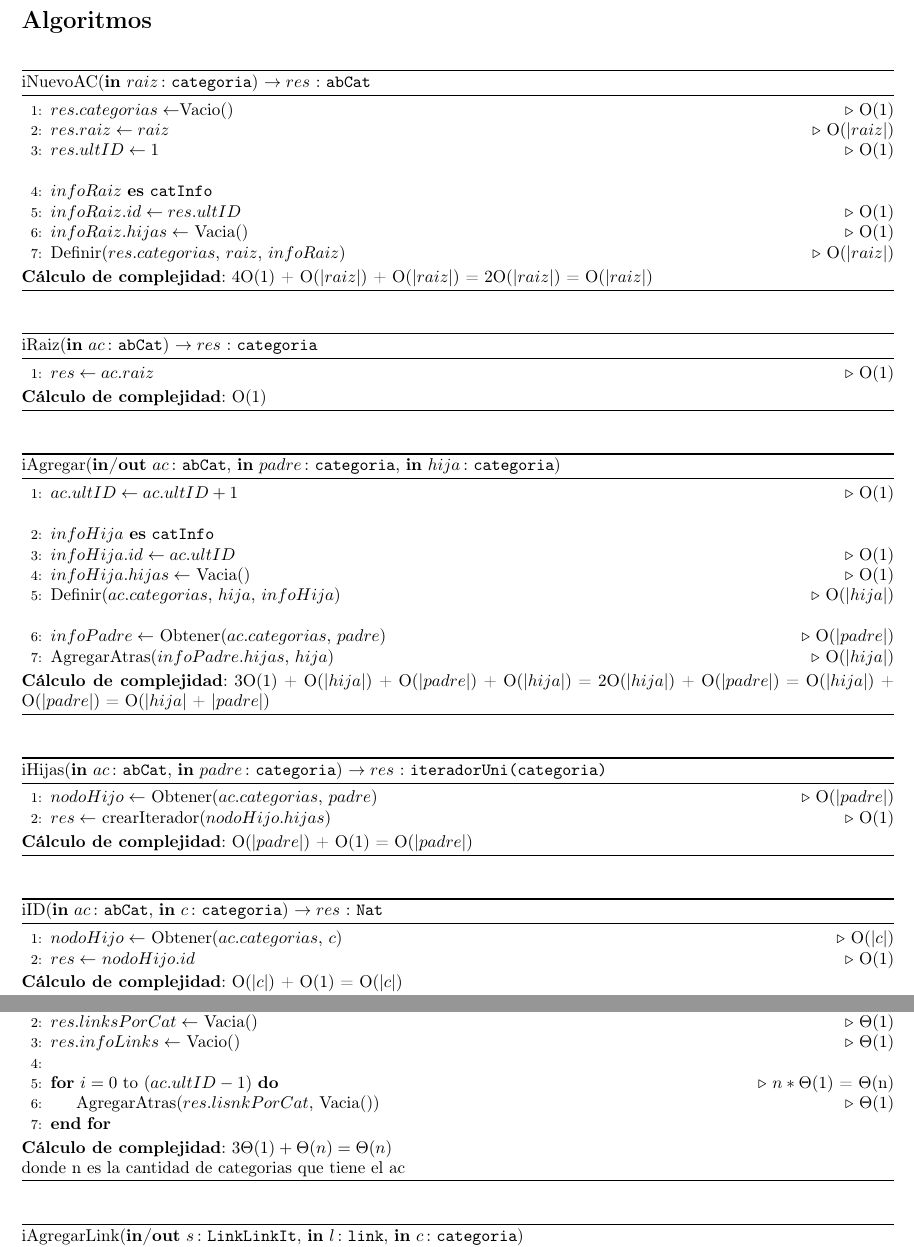
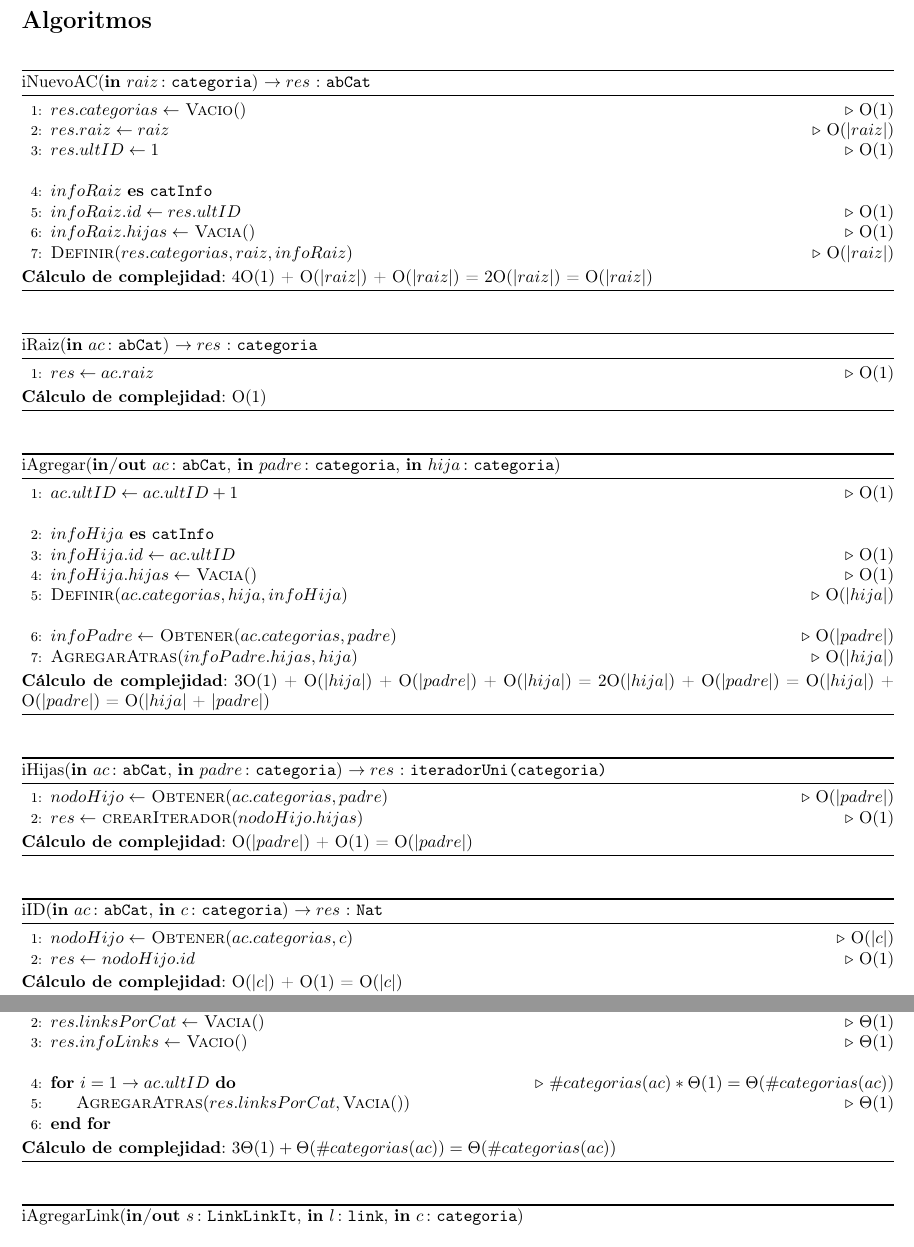
Before and after one commit to sizcovich/TPs-AlgoritmosII, a LaTeX document (tp2/main.tex): two parts of pages 5 and 7 of 10, joined at a grey line, cut so that both start at the same text. Compiled offline with pdfLaTeX.

Commit message:
Modifiqué los algoritmos para que queden más lindos

```diff
--- a/tp2/main.tex
+++ b/tp2/main.tex
@@ -10,6 +10,7 @@
 \usepackage{ifthen}
 \usepackage{libs/caratula}
 \usepackage{libs/aed2-symb,libs/aed2-itef,libs/aed2-tad}
+\usepackage{fixltx2e}
 \usepackage{caption}
 \usepackage{algpseudocode}
 \usepackage[section]{algorithm}
@@ -18,6 +19,7 @@
 
 %%--- Nuevos comandos START
 
+\MakeRobust{\Call}
 \algdef{SL}{var}{0}[2]{$#1$ \textbf{es} \TipoVariable{#2}}
 
 \newcommand{\f}[1]{\text{#1}}
@@ -307,14 +309,14 @@
 \begin{algorithm}[H]
 \caption*{iNuevoAC(\In{raiz}{categoria}) $\DRef res$ : \TipoVariable{abCat}}
 \begin{algorithmic}[1]
-	\State $res.categorias \gets $Vacio()\Comment{O(1)}
+	\State $res.categorias \gets$ \Call{Vacio}{\null}\Comment{O(1)}
 	\State $res.raiz\gets raiz$\Comment{O(|$raiz$|)}
 	\State $res.ultID\gets 1$\Comment{O(1)}
 	\Statex
 	\var{infoRaiz}{catInfo}
 	\State $infoRaiz.id \gets res.ultID$\Comment{O(1)}
-	\State $infoRaiz.hijas \gets$ Vacia()\Comment{O(1)}
-	\State Definir($res.categorias$, $raiz$, $infoRaiz$)\Comment{O(|$raiz$|)}
+	\State $infoRaiz.hijas \gets$ \Call{Vacia}{\null}\Comment{O(1)}
+	\State \Call{Definir}{$res.categorias, raiz, infoRaiz$}\Comment{O(|$raiz$|)}
 \end{algorithmic}
 \textbf{C\'alculo de complejidad}: 4O(1) + O(|$raiz$|) + O(|$raiz$|) = 2O(|$raiz$|) = O(|$raiz$|)
 \end{algorithm}
@@ -334,11 +336,11 @@
 	\Statex
 	\var{infoHija}{catInfo}
 	\State $infoHija.id \gets ac.ultID$\Comment{O(1)}
-	\State $infoHija.hijas \gets$ Vacia()\Comment{O(1)}
-	\State Definir($ac.categorias$, $hija$, $infoHija$)\Comment{O(|$hija$|)}
+	\State $infoHija.hijas \gets$ \Call{Vacia}{\null}\Comment{O(1)}
+	\State \Call{Definir}{$ac.categorias, hija, infoHija$}\Comment{O(|$hija$|)}
 	\Statex
-	\State $infoPadre \gets$ Obtener($ac.categorias$, $padre$)\Comment{O(|$padre$|)}
-	\State AgregarAtras($infoPadre.hijas$, $hija$)\Comment{O(|$hija$|)}
+	\State $infoPadre \gets$ \Call{Obtener}{$ac.categorias, padre$}\Comment{O(|$padre$|)}
+	\State \Call{AgregarAtras}{$infoPadre.hijas, hija$}\Comment{O(|$hija$|)}
 \end{algorithmic}
 \textbf{C\'alculo de complejidad}: 3O(1) + O(|$hija$|) + O(|$padre$|) + O(|$hija$|) = 2O(|$hija$|) + O(|$padre$|) = O(|$hija$|) + O(|$padre$|) = O(|$hija$| + |$padre$|)
 \end{algorithm}
@@ -346,8 +348,8 @@
 \begin{algorithm}[H]
 \caption*{iHijas(\In{ac}{abCat}, \In{padre}{categoria}) $\DRef res$ : \TipoVariable{iteradorUni(categoria)}}
 \begin{algorithmic}[1]
-	\State $nodoHijo \gets$ Obtener($ac.categorias$, $padre$)\Comment{O(|$padre$|)}
-	\State $res \gets$ crearIterador($nodoHijo.hijas$)\Comment{O(1)}
+	\State $nodoHijo \gets$ \Call{Obtener}{$ac.categorias, padre$}\Comment{O(|$padre$|)}
+	\State $res \gets$ \Call{crearIterador}{$nodoHijo.hijas$}\Comment{O(1)}
 \end{algorithmic}
 \textbf{C\'alculo de complejidad}: O(|$padre$|) + O(1) = O(|$padre$|)
 \end{algorithm}
@@ -443,15 +445,14 @@ REP Y ABS
 \caption*{iCrearLinkLinkIt(\In{ac}{abCat}) $\DRef res$ : \TipoVariable{LinkLinkIt}}
 \begin{algorithmic}[1]
 	\State $res.aCategorias \gets ac$\Comment{$\Theta$(1)}
-	\State $res.linksPorCat \gets$ Vacia()\Comment{$\Theta$(1)}
-	\State $res.infoLinks \gets$ Vacio()\Comment{$\Theta$(1)}
-	\\
-	\For {$i=0$ to $(ac.ultID-1)$} \Comment{$n * \Theta$(1) = $\Theta$(n)}
-	\State AgregarAtras($res.lisnkPorCat$, Vacia()) \Comment{$\Theta$(1)}
+	\State $res.linksPorCat \gets$ \Call{Vacia}{\null}\Comment{$\Theta$(1)}
+	\State $res.infoLinks \gets$ \Call{Vacio}{\null}\Comment{$\Theta$(1)}
+	\Statex
+	\For {$i = 1 \to ac.ultID$} \Comment{$\#categorias(ac) * \Theta(1) = \Theta(\#categorias(ac))$}
+	\State \Call{AgregarAtras}{$res.linksPorCat, \Call{Vacia}{\null}$}\Comment{$\Theta$(1)}
 	\EndFor
 \end{algorithmic}
-\textbf{C\'alculo de complejidad}: $3\Theta(1) + \Theta(n)= \Theta(n)$
-\\ donde n es la cantidad de categorias que tiene el ac
+\textbf{C\'alculo de complejidad}: $3\Theta(1) + \Theta(\#categorias(ac)) = \Theta(\#categorias(ac))$
 \end{algorithm}
 
 \begin{algorithm}[H]
```
Also changed, not shown: tp2/main.tex (14 more changed lines).
